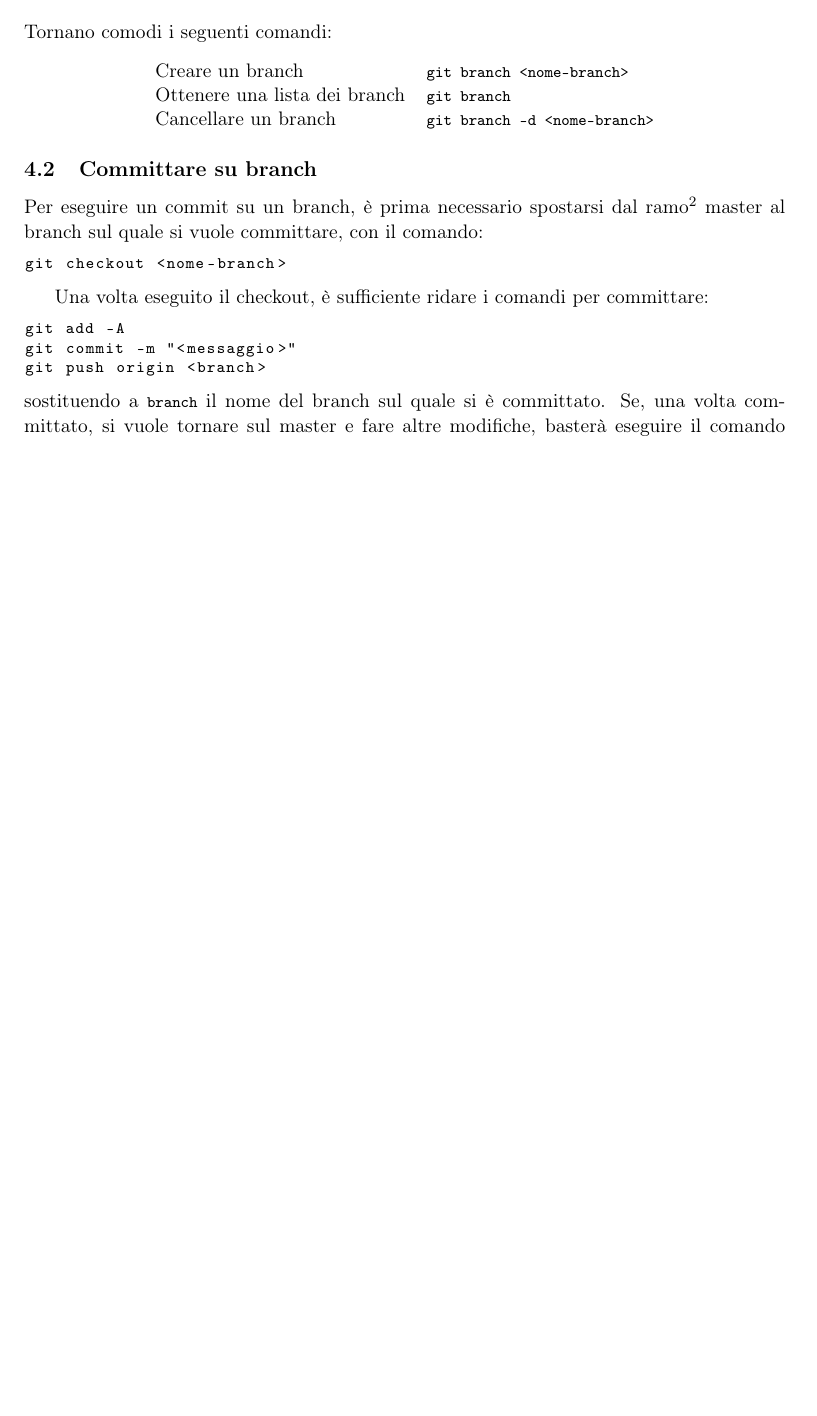
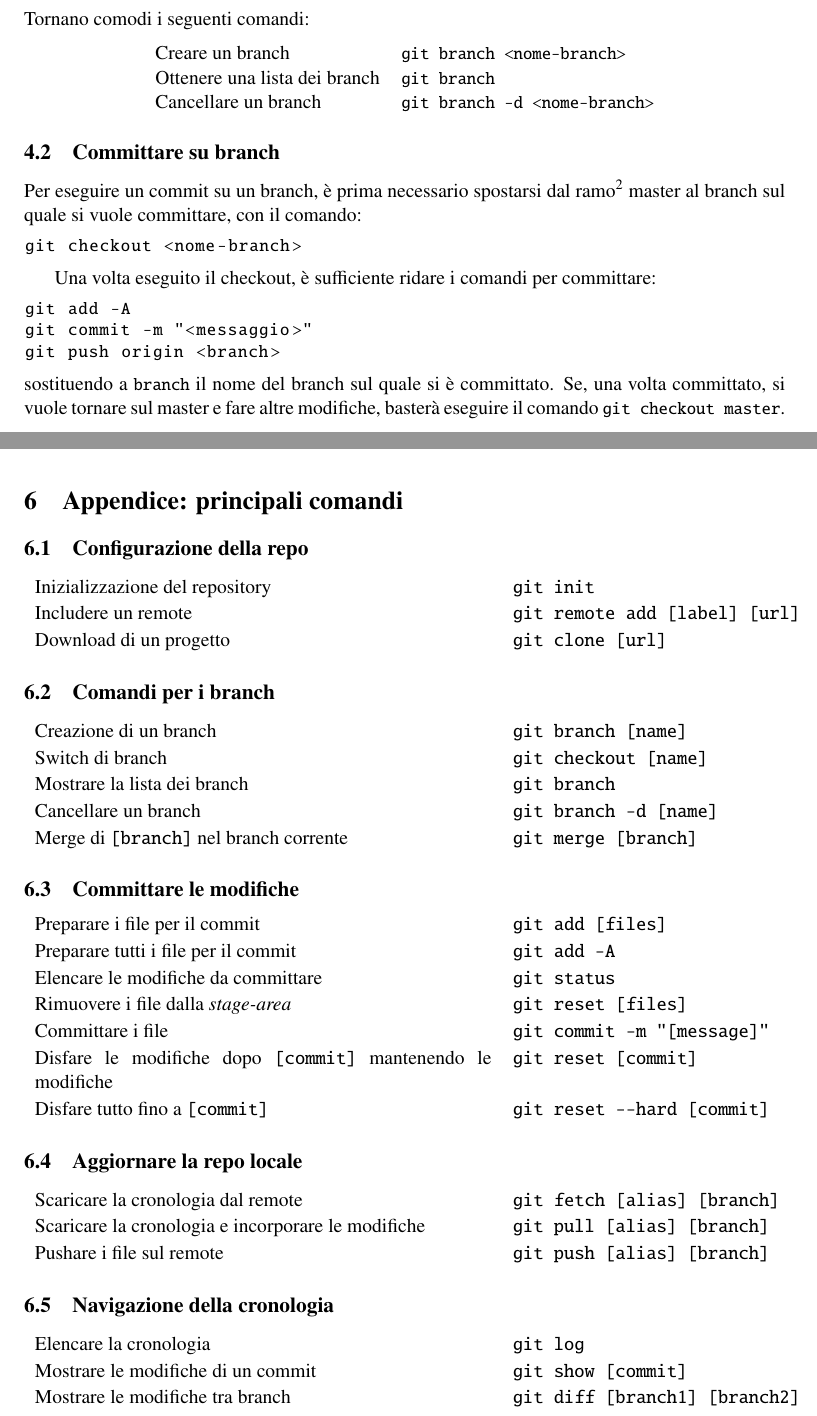
Before and after one commit to sentientmachin3/git-guide, a LaTeX document (git_guide.tex): part of page 5 of 6 before the commit and two parts of pages 5 and 7 of 7 after it, the two joined at a grey line, cut so that both start at the same text, the shorter picture padded with empty space. Compiled offline with pdfLaTeX.

Commit message:
Aggiunta appendice

```diff
--- a/git_guide.tex
+++ b/git_guide.tex
@@ -6,6 +6,7 @@
 \usepackage{cleveref}
 \usepackage[margin=3cm]{geometry}
 \usepackage{fancyhdr}
+\usepackage{txfonts}
 \pagestyle{fancy}
 \lhead{\nouppercase{\leftmark}}
 \rhead{\nouppercase{\rightmark}}
@@ -23,7 +24,7 @@
 }
 
 \lstset{inputencoding=utf8,
-	basicstyle=\ttfamily\footnotesize,
+	basicstyle=\ttfamily\small,
 	tabsize=2,
 	literate={à}{{\`a}}1
 }
@@ -214,6 +215,54 @@ git commit --amend
 	\end{lstlisting}
 
 	Il risultato sarà un unico commit, ma quello con il file dimenticato andrà a rimpiazzare quello precedente.
+	\newpage
+	\renewcommand{\headrulewidth}{0.4pt}
+	\pagenumbering{gobble}
+	\date{}
+
+	\renewcommand{\arraystretch}{1.1}
+
+		\section{Appendice: principali comandi}
+		\subsection{Configurazione della repo}
+		\begin{tabular}{p{9cm} p{6cm}}
+			Inizializzazione del repository &\verb|git init| \\
+			Includere un remote &\verb|git remote add [label] [url]| \\
+			Download di un progetto &\verb|git clone [url]| \\
+		\end{tabular}
+
+		\subsection{Comandi per i branch}
+		\begin{tabular}{p{9cm} p{6cm}}
+			Creazione di un branch & \verb|git branch [name]| \\
+			Switch di branch& \verb|git checkout [name]| \\
+			Mostrare la lista dei branch & \verb|git branch| \\
+			Cancellare un branch& \verb|git branch -d [name]| \\
+			Merge di \verb|[branch]| nel branch corrente& \verb|git merge [branch]|
+		\end{tabular}
+
+		\subsection{Committare le modifiche}
+		\begin{tabular}{p{9cm} p{6cm}}
+			Preparare i file per il commit& \verb|git add [files]| \\
+			Preparare tutti i file per il commit& \verb|git add -A| \\
+			Elencare le modifiche da committare& \verb|git status|\\
+			Rimuovere i file dalla \textit{stage-area}& \verb|git reset [files]|\\
+			Committare i file& \verb|git commit -m "[message]"| \\
+			Disfare le modifiche dopo \verb|[commit]| mantenendo le modifiche& \verb|git reset [commit]| \\
+			Disfare tutto fino a \verb|[commit]|& \verb|git reset --hard [commit]|
+		\end{tabular}
+
+		\subsection{Aggiornare la repo locale}
+		\begin{tabular}{p{9cm} p{6cm}}
+			Scaricare la cronologia dal remote& \verb|git fetch [alias] [branch]| \\
+			Scaricare la cronologia e incorporare le modifiche& \verb|git pull [alias] [branch]| \\
+			Pushare i file sul remote& \verb|git push [alias] [branch]|\\
+		\end{tabular}
+
+		\subsection{Navigazione della cronologia}
+		\begin{tabular}{p{9cm} p{6cm}}
+			Elencare la cronologia& \verb|git log|\\
+			Mostrare le modifiche di un commit& \verb|git show [commit]|\\
+			Mostrare le modifiche tra branch& \verb|git diff [branch1] [branch2]|\\
+		\end{tabular}
 
 
 
```
Also changed, not shown: git_guide.pdf.
